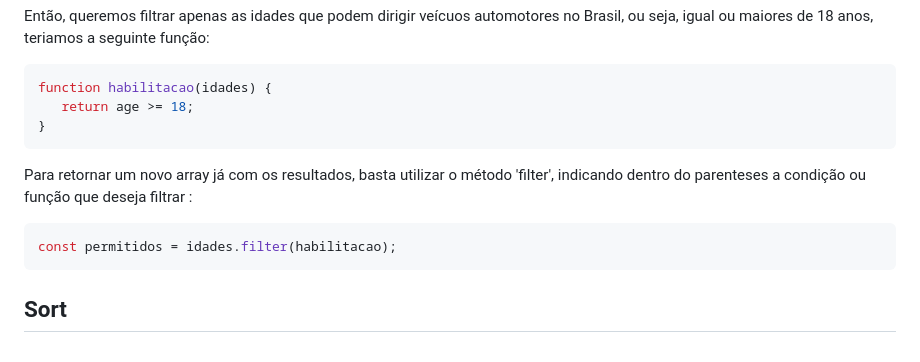
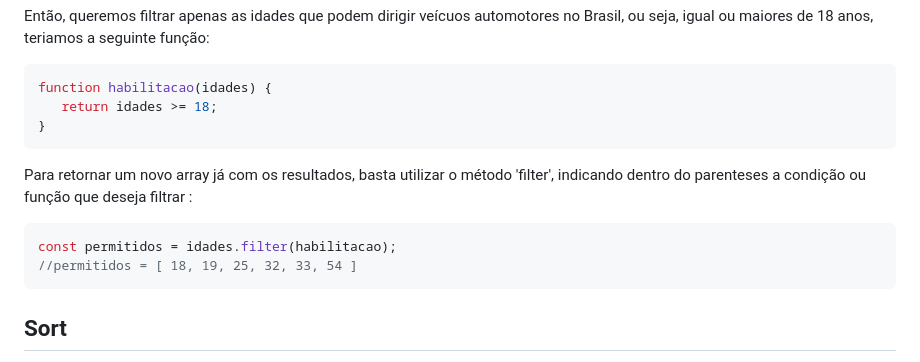
Before and after one commit to MackMacea/POC-Metodos-de-Array-JS, a Markdown page: README.md, the part around the change. Drawn GitHub-style.

```diff
--- a/README.md
+++ b/README.md
@@ -104,12 +104,13 @@ o modo como sera reduzido, neste caso somando.
  Então, queremos filtrar apenas as idades que podem dirigir veícuos automotores no Brasil, ou seja, igual ou maiores de 18 anos, teriamos a seguinte função:
  ~~~javascript
  function habilitacao(idades) {
-	return age >= 18;
+	return idades >= 18;
  }
  ~~~
  Para retornar um novo array já com os resultados, basta utilizar o método 'filter', indicando dentro do parenteses a condição ou função que deseja filtrar :
  ~~~javascript
  const permitidos = idades.filter(habilitacao);
+ //permitidos = [ 18, 19, 25, 32, 33, 54 ]
  ~~~
 
  ## Sort
```
